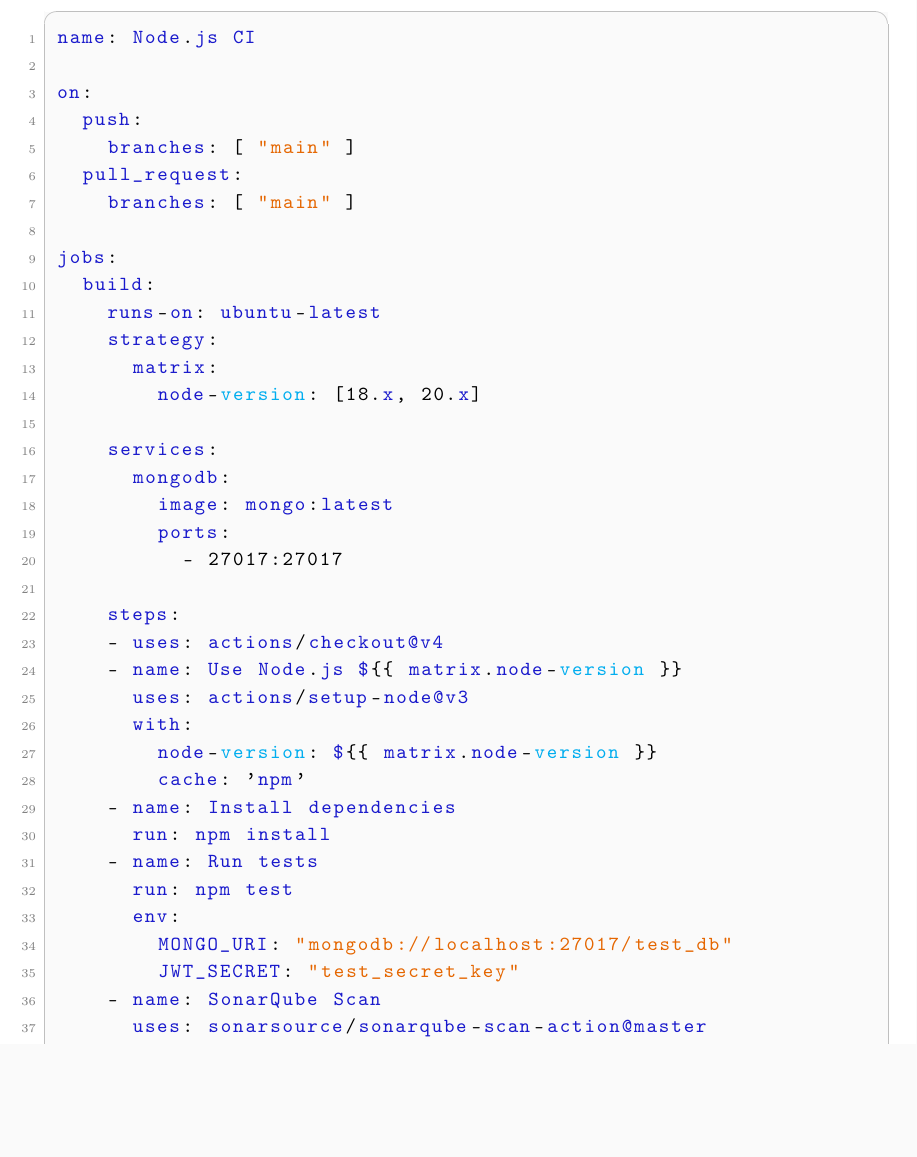
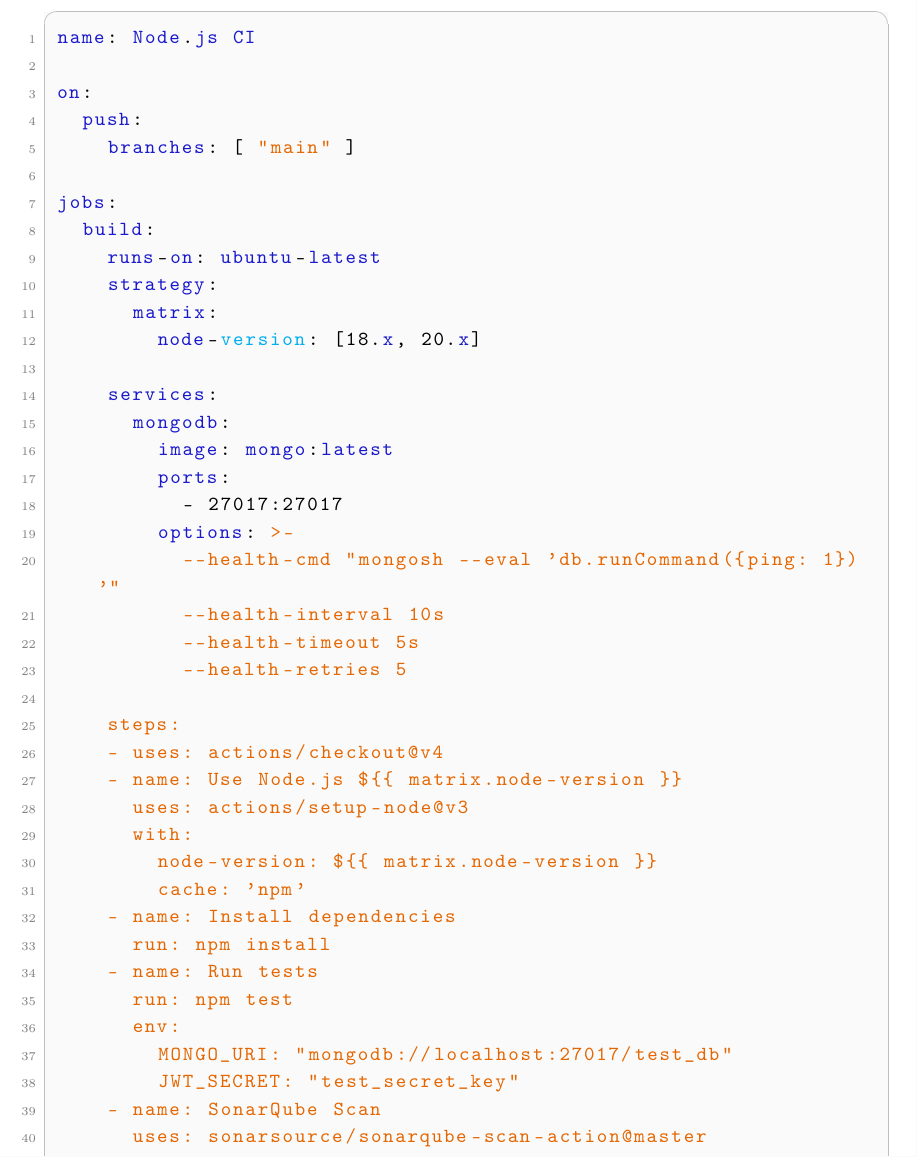
Before and after one commit to gamurigm/EvaluacionPractica1-reservas, a LaTeX document (report/main.tex, which reads report/chapters/09_anexos.tex): part of page 42 of 43, cut so that both start at the same text, the shorter picture padded with empty space. Compiled offline with pdfLaTeX.

Commit message:
Fix CI/CD: stable jest, supertest, and MongoDB health check

```diff
--- a/report/chapters/09_anexos.tex
+++ b/report/chapters/09_anexos.tex
@@ -234,8 +234,6 @@
 on:
   push:
     branches: [ "main" ]
-  pull_request:
-    branches: [ "main" ]
 
 jobs:
   build:
@@ -249,6 +247,11 @@
         image: mongo:latest
         ports:
           - 27017:27017
+        options: >-
+          --health-cmd "mongosh --eval 'db.runCommand({ping: 1})'"
+          --health-interval 10s
+          --health-timeout 5s
+          --health-retries 5
 
     steps:
     - uses: actions/checkout@v4
```
Also changed, not shown: .github/workflows/ci.yml (+5 -0 lines), report/images/CICD.png (added), report/main.pdf, 1 other file.
